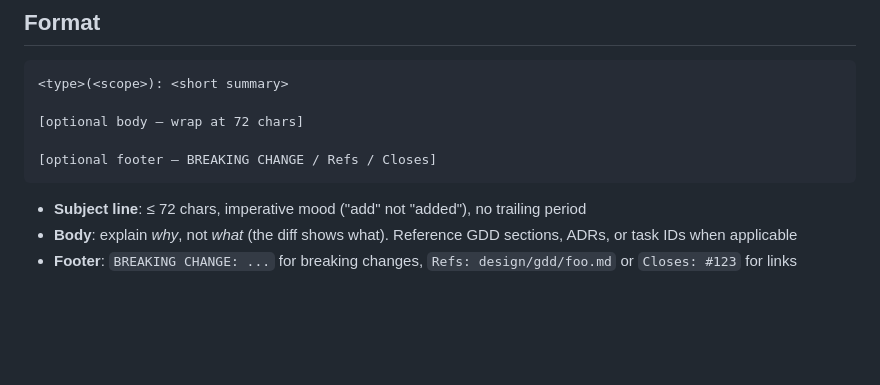
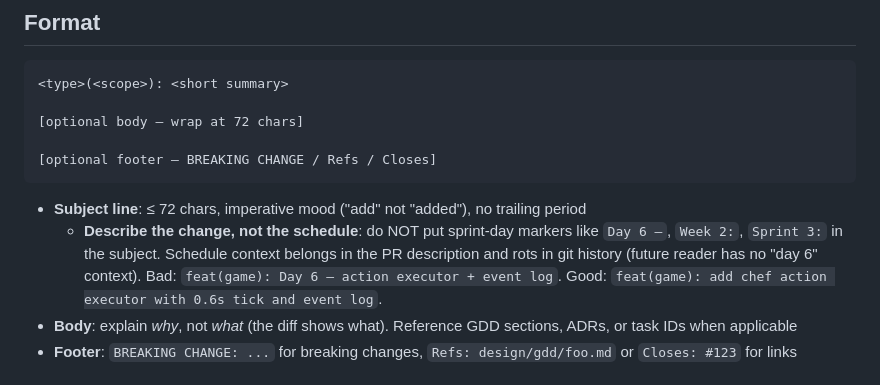
Before and after one commit to 0doyun/day-one-chef, a Markdown page: .claude/docs/coding-standards.md, the part around the change. Rendered like a GitHub page; blank space fills up the shorter version.

Commit message:
docs(standards): forbid sprint-day prefixes in commit subjects
Six straight Day 3-6 commits landed with subjects like
`feat(game): Day 6 — …`. The schedule context is useless to anyone
reading the log outside that week, and the line ends up longer
than it should. Codify it so future commits describe the change
itself (`feat(game): add chef action executor with 0.6s tick and
event log`) and leave day markers to the PR body.

````diff
--- a/.claude/docs/coding-standards.md
+++ b/.claude/docs/coding-standards.md
@@ -21,6 +21,12 @@ This project uses [Conventional Commits](https://www.conventionalcommits.org/) v
 ```
 
 - **Subject line**: ≤ 72 chars, imperative mood ("add" not "added"), no trailing period
+  - **Describe the change, not the schedule**: do NOT put sprint-day
+    markers like `Day 6 —`, `Week 2:`, `Sprint 3:` in the subject.
+    Schedule context belongs in the PR description and rots in git
+    history (future reader has no "day 6" context). Bad:
+    `feat(game): Day 6 — action executor + event log`. Good:
+    `feat(game): add chef action executor with 0.6s tick and event log`.
 - **Body**: explain *why*, not *what* (the diff shows what). Reference GDD sections, ADRs, or task IDs when applicable
 - **Footer**: `BREAKING CHANGE: ...` for breaking changes, `Refs: design/gdd/foo.md` or `Closes: #123` for links
 
````
